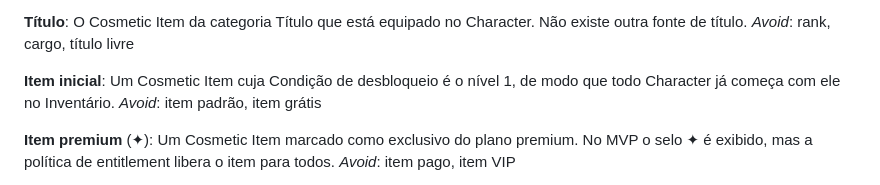
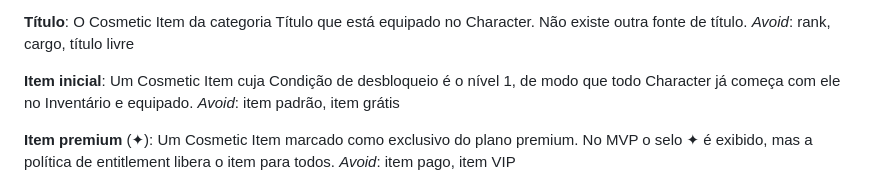
Before and after one commit to MatheusSales2773/wise-warrior, a Markdown page: CONTEXT.md, the part around the change. GitHub-like rendering.

```diff
--- a/CONTEXT.md
+++ b/CONTEXT.md
@@ -39,7 +39,7 @@ O Cosmetic Item da categoria Título que está equipado no Character. Não exist
 _Avoid_: rank, cargo, título livre
 
 **Item inicial**:
-Um Cosmetic Item cuja Condição de desbloqueio é o nível 1, de modo que todo Character já começa com ele no Inventário.
+Um Cosmetic Item cuja Condição de desbloqueio é o nível 1, de modo que todo Character já começa com ele no Inventário e equipado.
 _Avoid_: item padrão, item grátis
 
 **Item premium** (✦):
```
Also changed, not shown: docs/PRD.md (+7 -7 lines).
